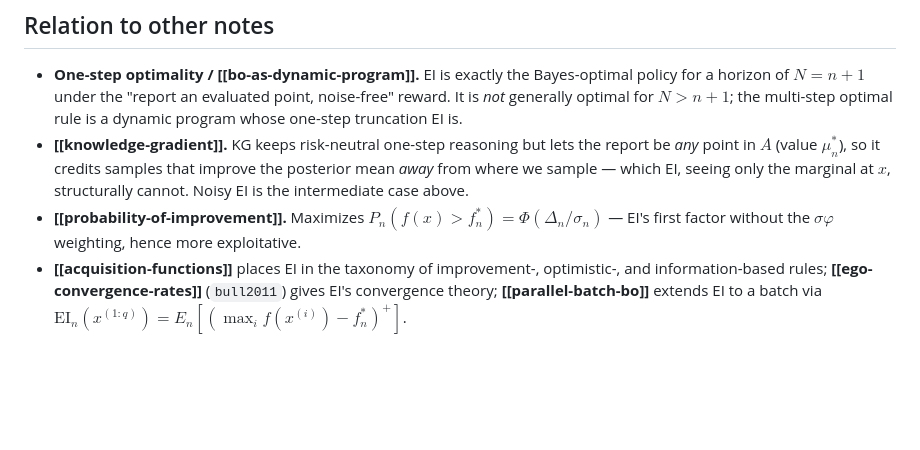
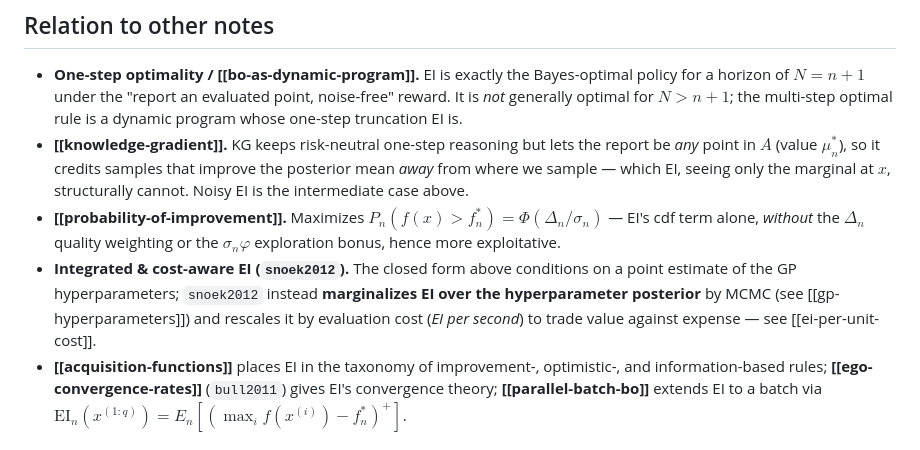
Before and after one commit to VinamrJain/bayesopt-wiki, a Markdown page: wiki/expected-improvement.md, the part around the change. GitHub-like rendering; blank space fills up the shorter version.

```diff
--- a/wiki/expected-improvement.md
+++ b/wiki/expected-improvement.md
@@ -153,7 +153,12 @@ report set ($\mu^{**}$ vs. $\mu^*$). It is the most natural generalization of EI
   *away* from where we sample — which EI, seeing only the marginal at $x$, structurally
   cannot. Noisy EI is the intermediate case above.
 - **[[probability-of-improvement]].** Maximizes $P_n(f(x)>f^*_n)=\Phi(\Delta_n/\sigma_n)$ —
-  EI's first factor without the $\sigma\varphi$ weighting, hence more exploitative.
+  EI's cdf term alone, *without* the $\Delta_n$ quality weighting or the $\sigma_n\varphi$
+  exploration bonus, hence more exploitative.
+- **Integrated & cost-aware EI (`snoek2012`).** The closed form above conditions on a point
+  estimate of the GP hyperparameters; `snoek2012` instead **marginalizes EI over the
+  hyperparameter posterior** by MCMC (see [[gp-hyperparameters]]) and rescales it by
+  evaluation cost (*EI per second*) to trade value against expense — see [[ei-per-unit-cost]].
 - **[[acquisition-functions]]** places EI in the taxonomy of improvement-, optimistic-, and
   information-based rules; **[[ego-convergence-rates]]** (`bull2011`) gives EI's convergence
   theory; **[[parallel-batch-bo]]** extends EI to a batch via
```
Also changed, not shown: wiki/gaussian-process-regression.md (+33 -14 lines), wiki/notation.md (+2 -1 lines).
